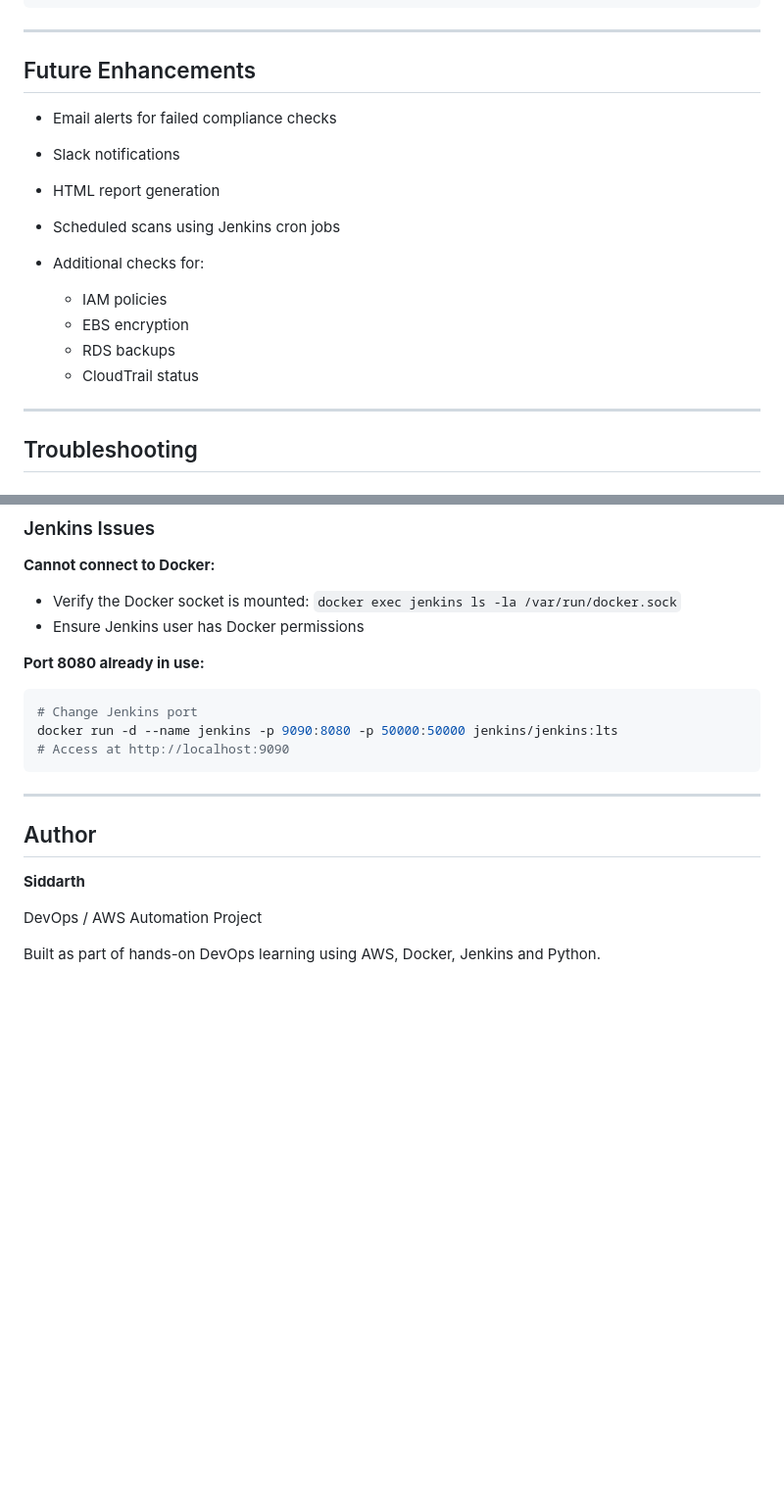
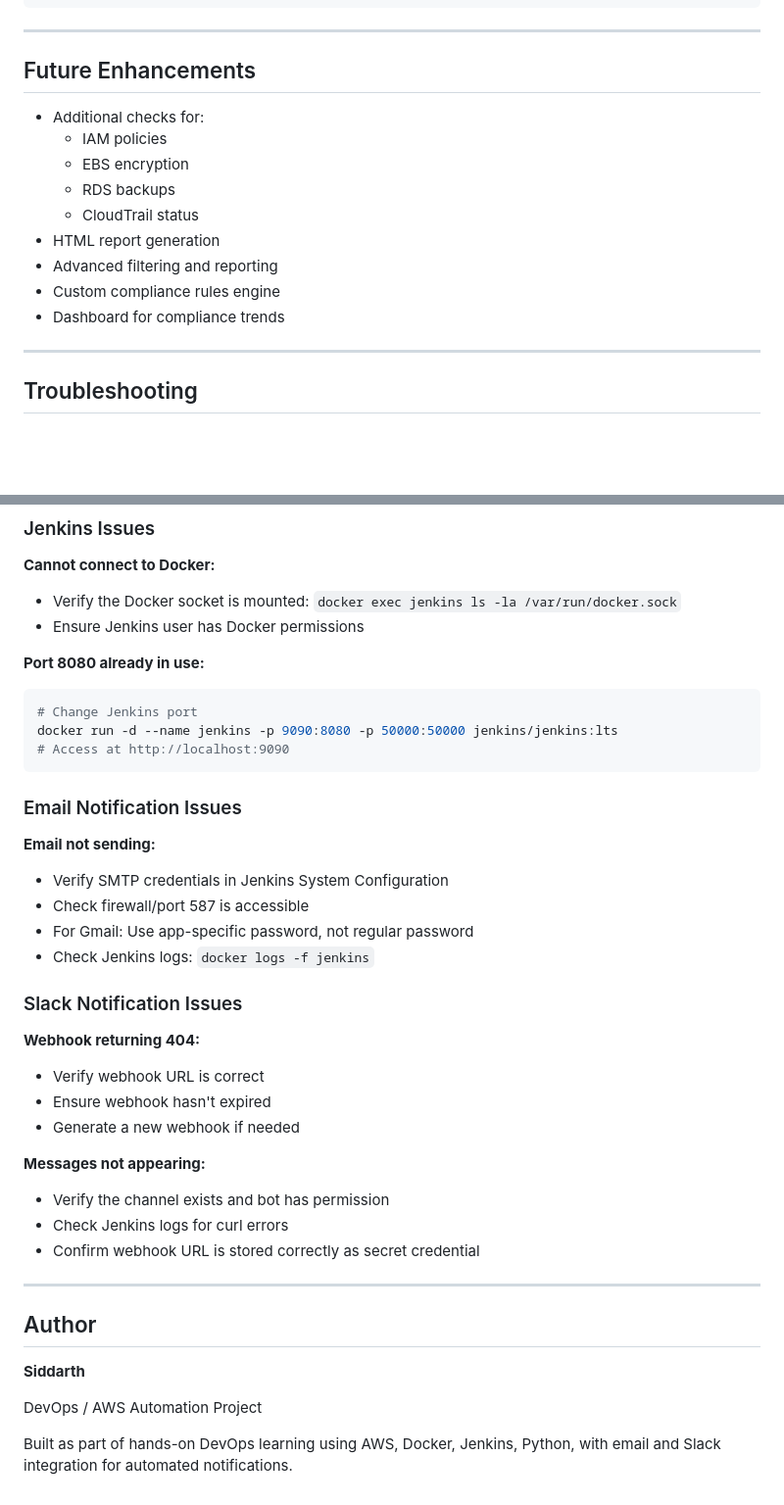
Before and after one commit to siddarth567/Aws-Resource-Compliance-Checker, a Markdown page: README.md, 2 parts joined by grey strips. Shown at 98% size. GitHub-like rendering; blank space fills up the shorter version.

````diff
--- a/README.md
+++ b/README.md
@@ -296,16 +432,15 @@ launch-wizard-1 → SSH Open to World
 
 ## Future Enhancements
 
-* Email alerts for failed compliance checks
-* Slack notifications
-* HTML report generation
-* Scheduled scans using Jenkins cron jobs
 * Additional checks for:
-
   * IAM policies
   * EBS encryption
   * RDS backups
   * CloudTrail status
+* HTML report generation
+* Advanced filtering and reporting
+* Custom compliance rules engine
+* Dashboard for compliance trends
 
 ---
 
@@ -335,6 +470,26 @@ docker run -d --name jenkins -p 9090:8080 -p 50000:50000 jenkins/jenkins:lts
 # Access at http://localhost:9090
 ```
 
+### Email Notification Issues
+
+**Email not sending:**
+- Verify SMTP credentials in Jenkins System Configuration
+- Check firewall/port 587 is accessible
+- For Gmail: Use app-specific password, not regular password
+- Check Jenkins logs: `docker logs -f jenkins`
+
+### Slack Notification Issues
+
+**Webhook returning 404:**
+- Verify webhook URL is correct
+- Ensure webhook hasn't expired
+- Generate a new webhook if needed
+
+**Messages not appearing:**
+- Verify the channel exists and bot has permission
+- Check Jenkins logs for curl errors
+- Confirm webhook URL is stored correctly as secret credential
+
 ---
 
 ## Author
@@ -343,4 +498,4 @@ docker run -d --name jenkins -p 9090:8080 -p 50000:50000 jenkins/jenkins:lts
 
 DevOps / AWS Automation Project
 
-Built as part of hands-on DevOps learning using AWS, Docker, Jenkins and Python.
+Built as part of hands-on DevOps learning using AWS, Docker, Jenkins, Python, with email and Slack integration for automated notifications.
````
Also changed, not shown: other parts of README.md (+149 -13 lines).
